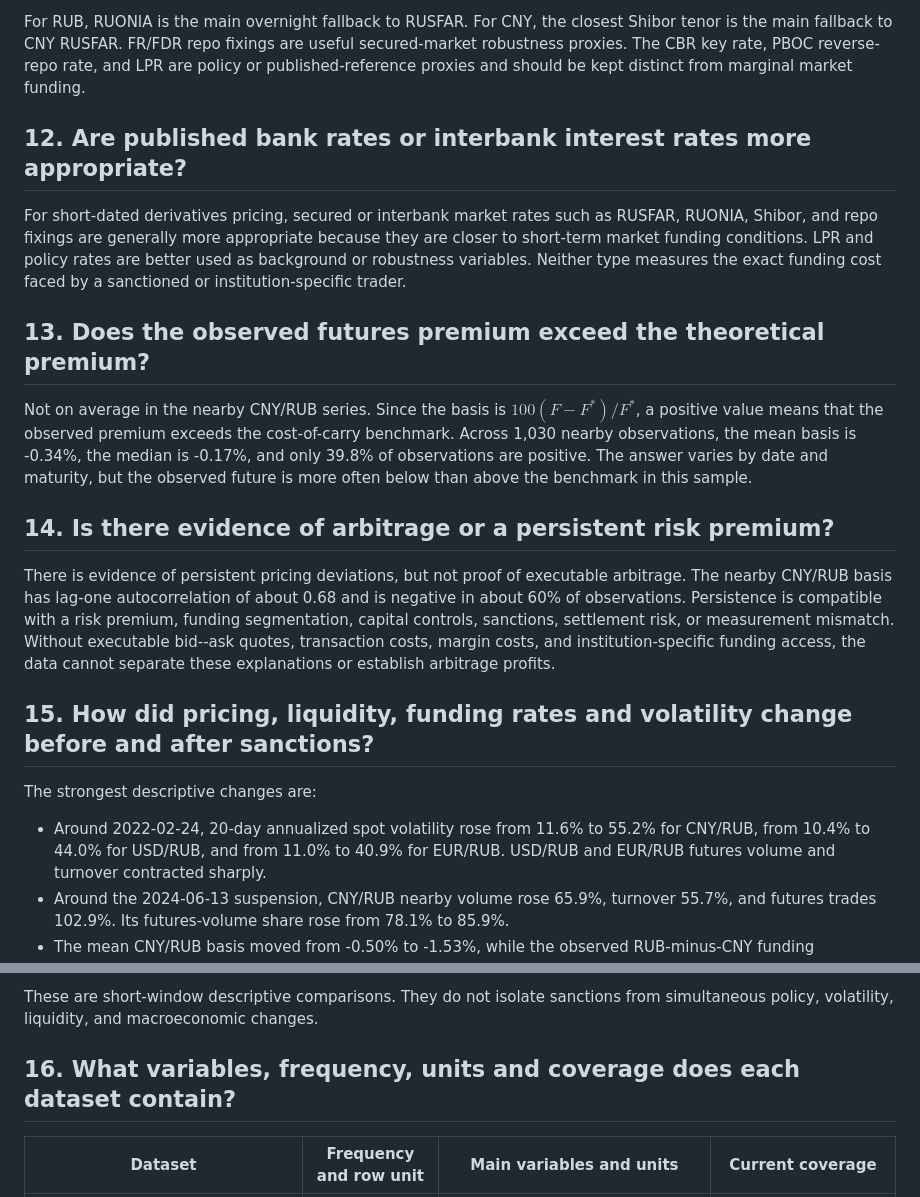
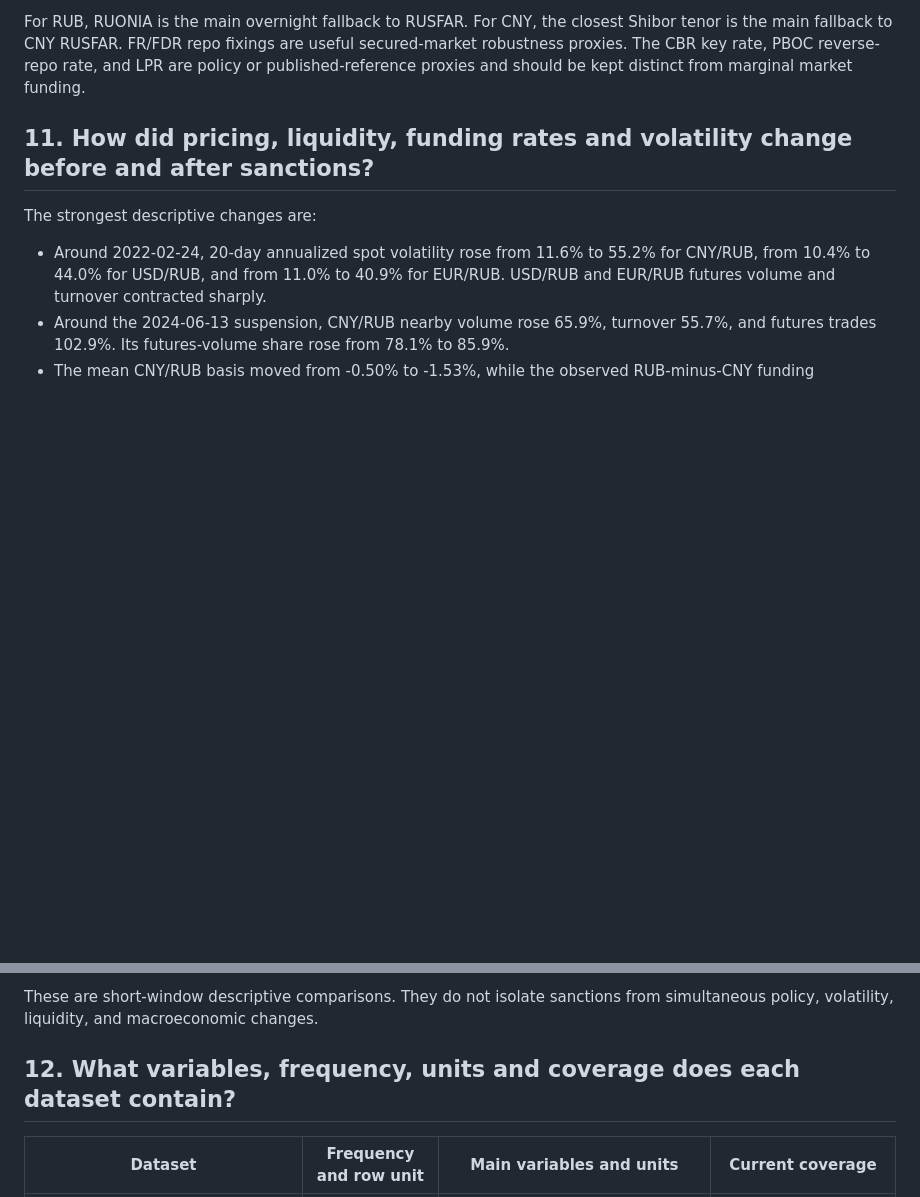
Before and after one commit to Nuc9ear/Thesis, a Markdown page: data/data_description.md, 2 parts joined by grey strips. Drawn GitHub-style; blank space fills up the shorter version.

```diff
--- a/data/data_description.md
+++ b/data/data_description.md
@@ -47,19 +47,7 @@ Each wide funding series includes its source observation date and staleness in d
 
 For RUB, RUONIA is the main overnight fallback to RUSFAR. For CNY, the closest Shibor tenor is the main fallback to CNY RUSFAR. FR/FDR repo fixings are useful secured-market robustness proxies. The CBR key rate, PBOC reverse-repo rate, and LPR are policy or published-reference proxies and should be kept distinct from marginal market funding.
 
-## 12. Are published bank rates or interbank interest rates more appropriate?
-
-For short-dated derivatives pricing, secured or interbank market rates such as RUSFAR, RUONIA, Shibor, and repo fixings are generally more appropriate because they are closer to short-term market funding conditions. LPR and policy rates are better used as background or robustness variables. Neither type measures the exact funding cost faced by a sanctioned or institution-specific trader.
-
-## 13. Does the observed futures premium exceed the theoretical premium?
-
-Not on average in the nearby CNY/RUB series. Since the basis is $100(F-F^*)/F^*$, a positive value means that the observed premium exceeds the cost-of-carry benchmark. Across 1,030 nearby observations, the mean basis is -0.34%, the median is -0.17%, and only 39.8% of observations are positive. The answer varies by date and maturity, but the observed future is more often below than above the benchmark in this sample.
-
-## 14. Is there evidence of arbitrage or a persistent risk premium?
-
-There is evidence of persistent pricing deviations, but not proof of executable arbitrage. The nearby CNY/RUB basis has lag-one autocorrelation of about 0.68 and is negative in about 60% of observations. Persistence is compatible with a risk premium, funding segmentation, capital controls, sanctions, settlement risk, or measurement mismatch. Without executable bid--ask quotes, transaction costs, margin costs, and institution-specific funding access, the data cannot separate these explanations or establish arbitrage profits.
-
-## 15. How did pricing, liquidity, funding rates and volatility change before and after sanctions?
+## 11. How did pricing, liquidity, funding rates and volatility change before and after sanctions?
 
 The strongest descriptive changes are:
 
@@ -70,7 +58,7 @@ The strongest descriptive changes are:
 
 These are short-window descriptive comparisons. They do not isolate sanctions from simultaneous policy, volatility, liquidity, and macroeconomic changes.
 
-## 16. What variables, frequency, units and coverage does each dataset contain?
+## 12. What variables, frequency, units and coverage does each dataset contain?
 
 | Dataset | Frequency and row unit | Main variables and units | Current coverage |
 |---|---|---|---|
```
